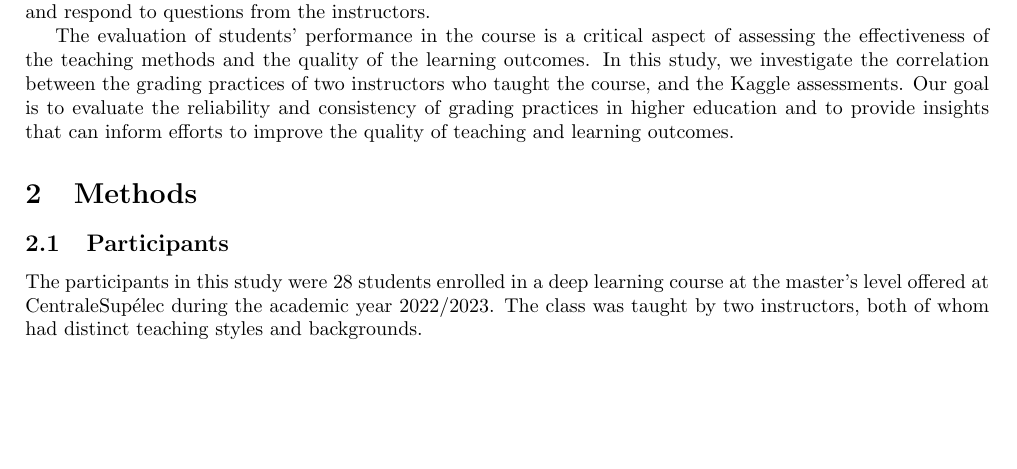
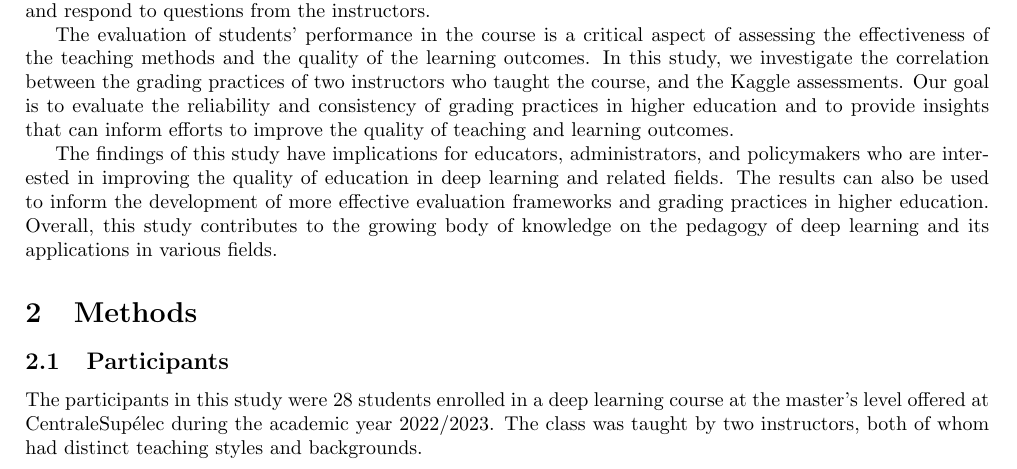
Before and after one commit to pauldubois98/MarkingCorrelation, a LaTeX paper (markingCorrelation.tex): part of page 1 of 2, cut so that both start at the same text, the shorter picture padded with empty space. Compiled offline with pdfLaTeX.

Commit message:
intro (4/4)

```diff
--- a/markingCorrelation.tex
+++ b/markingCorrelation.tex
@@ -35,6 +35,12 @@ The evaluation of students' performance in the course is a critical aspect of as
 In this study, we investigate the correlation between the grading practices of two instructors who taught the course, and the Kaggle assessments.
 Our goal is to evaluate the reliability and consistency of grading practices in higher education and to provide insights that can inform efforts to improve the quality of teaching and learning outcomes.
 
+The findings of this study have implications for educators, administrators, and policymakers who are interested in improving the quality of education in deep learning and related fields.
+The results can also be used to inform the development of more effective evaluation frameworks and grading practices in higher education.
+Overall, this study contributes to the growing body of knowledge on the pedagogy of deep learning and its applications in various fields.
+
+
+
 \section{Methods}
 \subsection{Participants}
 The participants in this study were 28 students enrolled in a deep learning course at the master's level offered at CentraleSupélec during the academic year 2022/2023.
```
Also changed, not shown: markingCorrelation.pdf.
